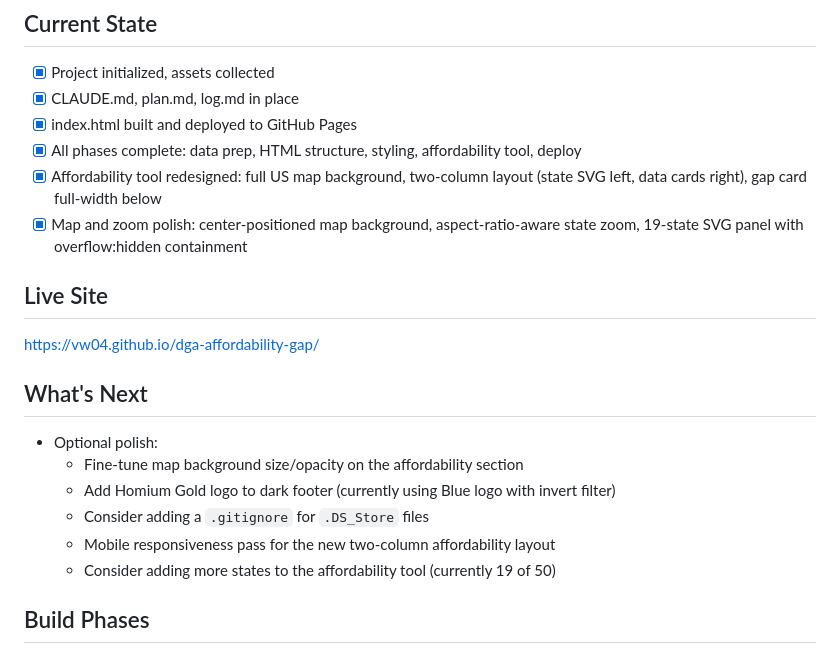
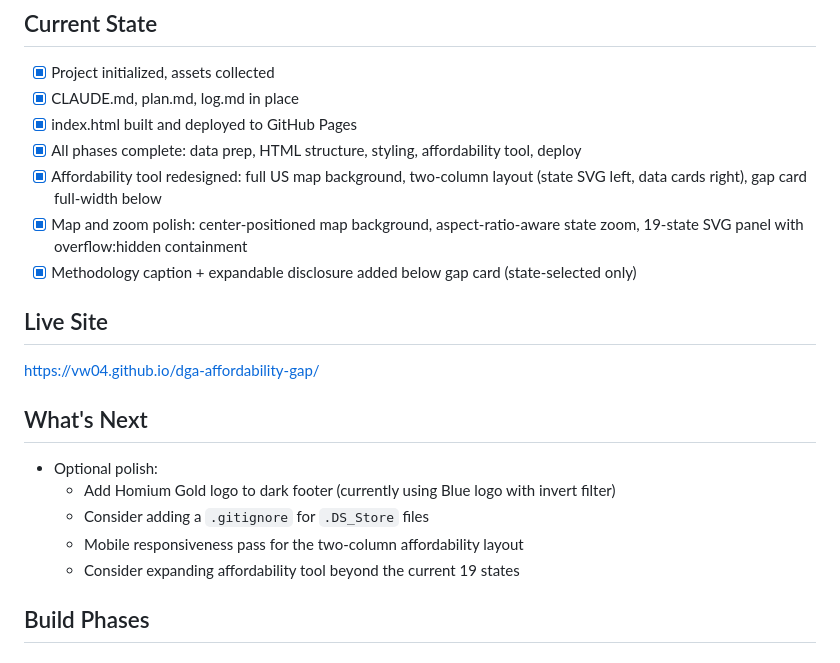
Before and after one commit to Vw04/dga-affordability-gap, a Markdown page: plan.md, the part around the change. GitHub-like rendering.

```diff
--- a/plan.md
+++ b/plan.md
@@ -18,17 +18,17 @@ A single-page HTML website showcasing Homium's two launched shared-appreciation
 - [x] All phases complete: data prep, HTML structure, styling, affordability tool, deploy
 - [x] Affordability tool redesigned: full US map background, two-column layout (state SVG left, data cards right), gap card full-width below
 - [x] Map and zoom polish: center-positioned map background, aspect-ratio-aware state zoom, 19-state SVG panel with overflow:hidden containment
+- [x] Methodology caption + expandable disclosure added below gap card (state-selected only)
 
 ## Live Site
 https://vw04.github.io/dga-affordability-gap/
 
 ## What's Next
 - Optional polish:
-  - Fine-tune map background size/opacity on the affordability section
   - Add Homium Gold logo to dark footer (currently using Blue logo with invert filter)
   - Consider adding a `.gitignore` for `.DS_Store` files
-  - Mobile responsiveness pass for the new two-column affordability layout
-  - Consider adding more states to the affordability tool (currently 19 of 50)
+  - Mobile responsiveness pass for the two-column affordability layout
+  - Consider expanding affordability tool beyond the current 19 states
 
 ## Build Phases
 
```
Also changed, not shown: log.md (+12 -0 lines).
